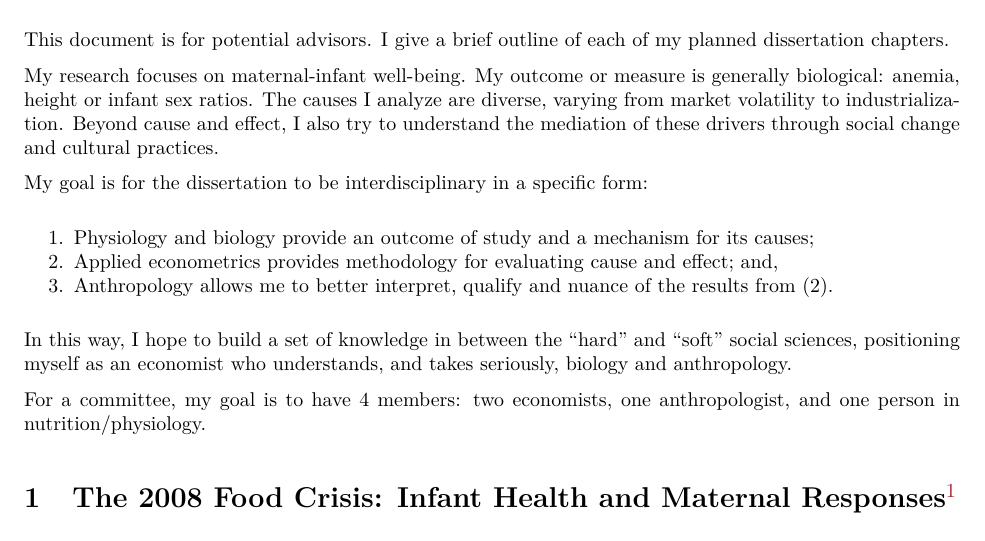
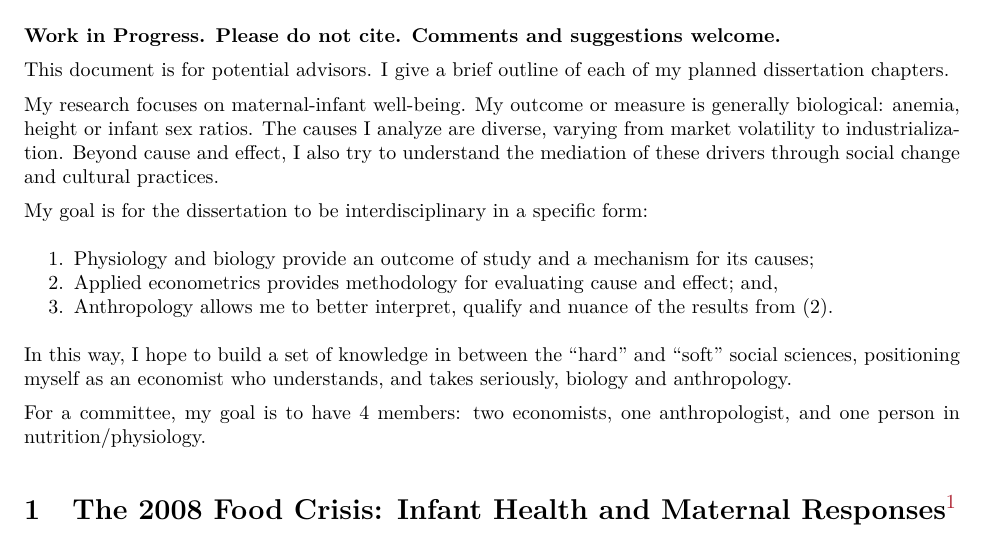
Before and after one commit to jrmcirwin/hello-world, an R Markdown document (Prospectus/outline.rmd): part of page 1 of 5, cut at the place of the change. The pictures show the output file Prospectus/outline.pdf that the author committed with the source.

Commit message:
adding work-in-progress label

```diff
--- a/Prospectus/outline.rmd
+++ b/Prospectus/outline.rmd
@@ -13,6 +13,9 @@ biblio-style: "apalike"
 nocite: |
  [@catalanoExogenousShocksHuman2006] [@catalanoSelectionUteroBiological2010] [@catalanoNaturalSelectionUtero2013a] [@catalanoSexRatiosTwo2003] [@thompsonMoralEconomyEnglish1971] [@scottMoralEconomyPeasant1977] [@bernsteinClassDynamicsAgrarian2010] [@oyaStoriesRuralAccumulation2007]
 ---
+
+__Work in Progress. Please do not cite. Comments and suggestions welcome.__
+
 
 This document is for potential advisors. I give a brief outline of each of my planned dissertation chapters.
 
```
Also changed, not shown: Prospectus/outline.pdf.
